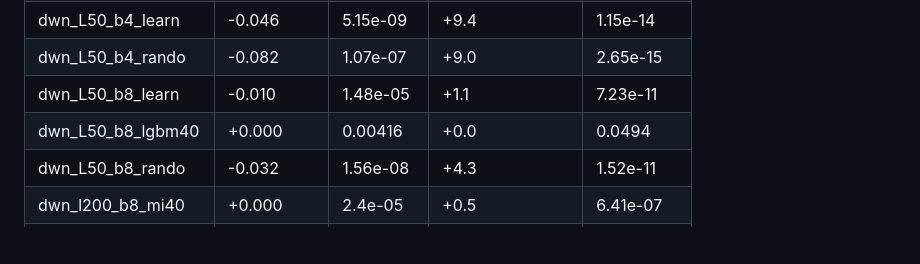
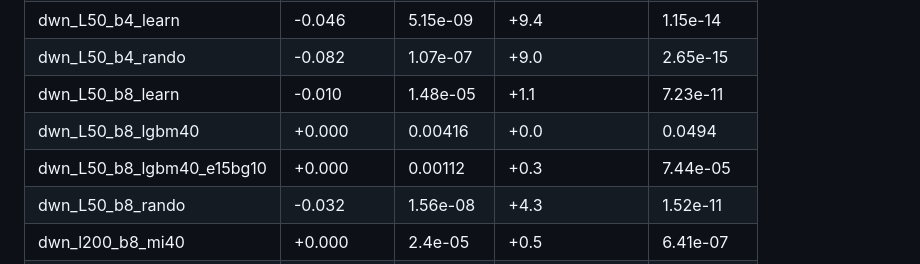
Before and after one commit to chaithr45/Final_year_proj, a Markdown page: results/tables/inner_cv_tests.md, the part around the change. Drawn GitHub-style; blank space fills up the shorter version.

Commit message:
Inner-CV runs: dwn_L50_b8_lgbm40_e15bg10
Co-Authored-By: Claude Opus 5.5 <noreply@anthropic.com>
Claude-Session: https://claude.ai/code/session_01G46rBjdYMikCEbPoXx27YX

```diff
--- a/results/tables/inner_cv_tests.md
+++ b/results/tables/inner_cv_tests.md
@@ -20,6 +20,7 @@
 | dwn_L50_b4_rando | -0.082 | 1.07e-07 | +9.0 | 2.65e-15 |
 | dwn_L50_b8_learn | -0.010 | 1.48e-05 | +1.1 | 7.23e-11 |
 | dwn_L50_b8_lgbm40 | +0.000 | 0.00416 | +0.0 | 0.0494 |
+| dwn_L50_b8_lgbm40_e15bg10 | +0.000 | 0.00112 | +0.3 | 7.44e-05 |
 | dwn_L50_b8_rando | -0.032 | 1.56e-08 | +4.3 | 1.52e-11 |
 | dwn_l200_b8_mi40 | +0.000 | 2.4e-05 | +0.5 | 6.41e-07 |
 | lgn_mi40 | +0.000 | 3.05e-05 | +0.9 | 1.09e-09 |
```
Also changed, not shown: results/tables/inner_cv.md (+1 -0 lines), results/figures/pareto_inner_cv.png, 8 other files.
